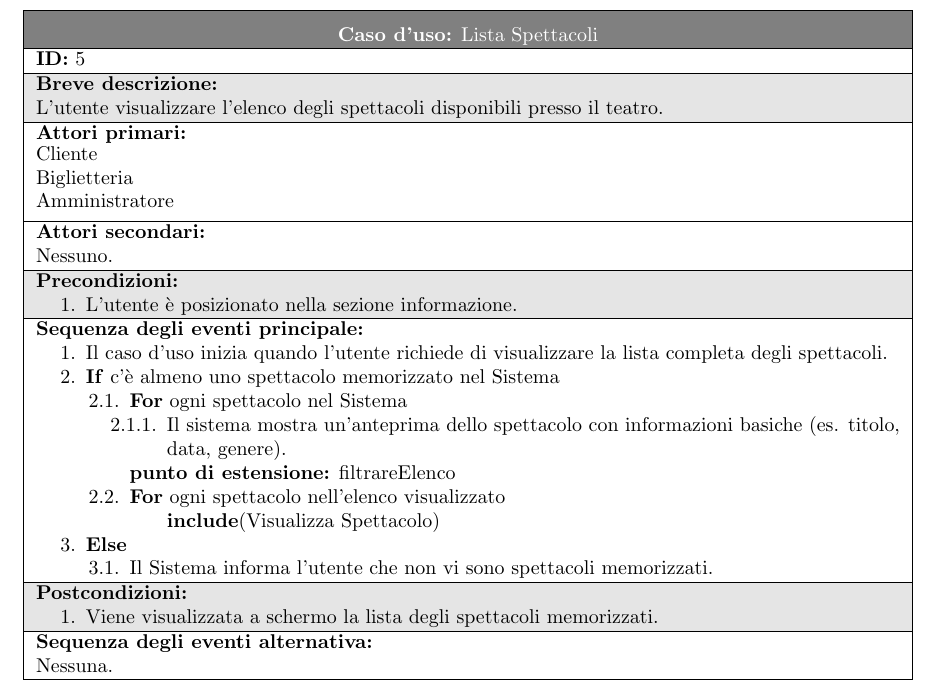
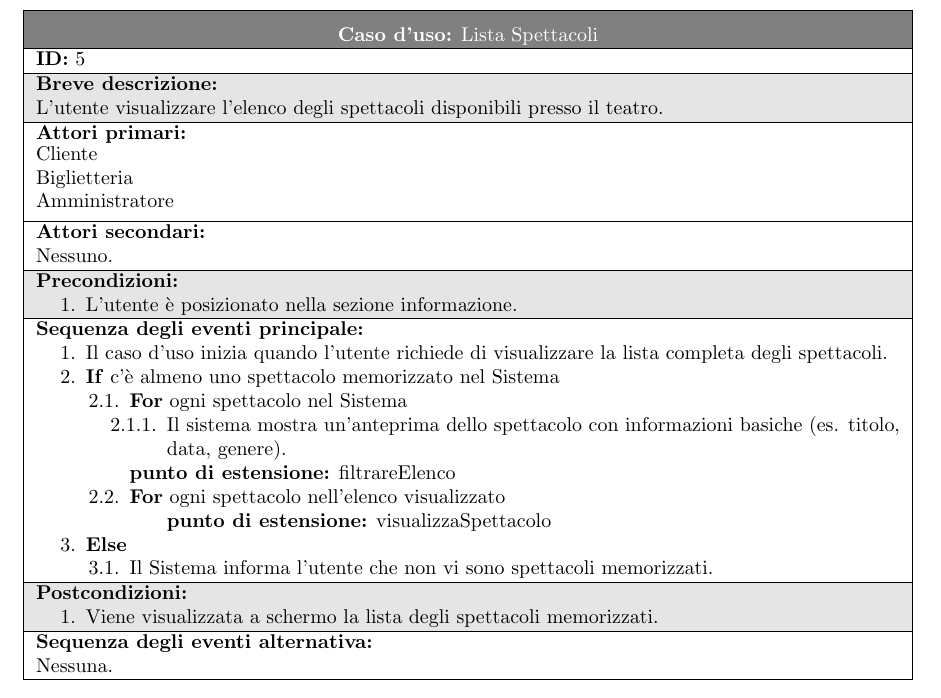
Before and after one commit to Tell-Team/Tell-App, a LaTeX document (tesina/Tesina.tex): part of page 11 of 40, cut so that both start at the same text. Compiled offline with pdfLaTeX.

Commit message:
Update Tesina.tex

```diff
--- a/tesina/Tesina.tex
+++ b/tesina/Tesina.tex
@@ -399,7 +399,7 @@
                                 \item[] \textbf{punto di estensione:} filtrareElenco
                                 \item \textbf{For} ogni spettacolo nell'elenco visualizzato
                                 \begin{enumerate}
-                                    \item[] \textbf{include}(Visualizza Spettacolo)
+                                    \item[] \textbf{punto di estensione:} visualizzaSpettacolo
                                 \end{enumerate}
                             \end{enumerate}
                             \item \textbf{Else}
```
Also changed, not shown: tesina/Tesina.tex (2 more changed lines).
